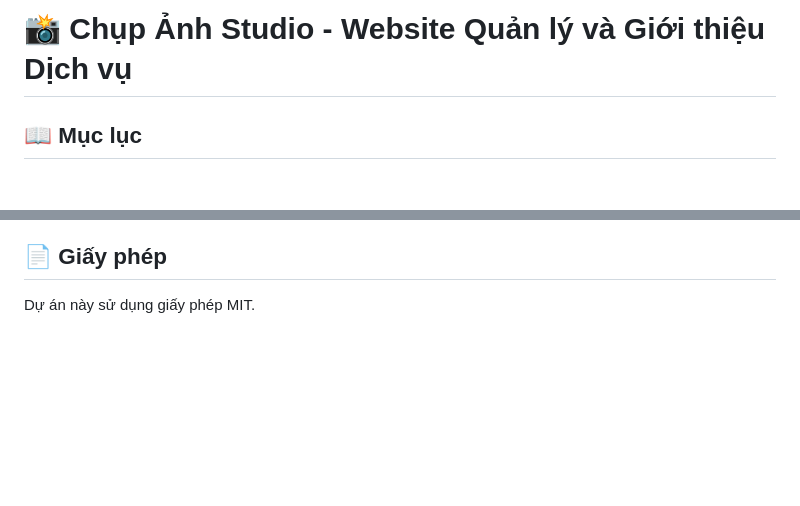
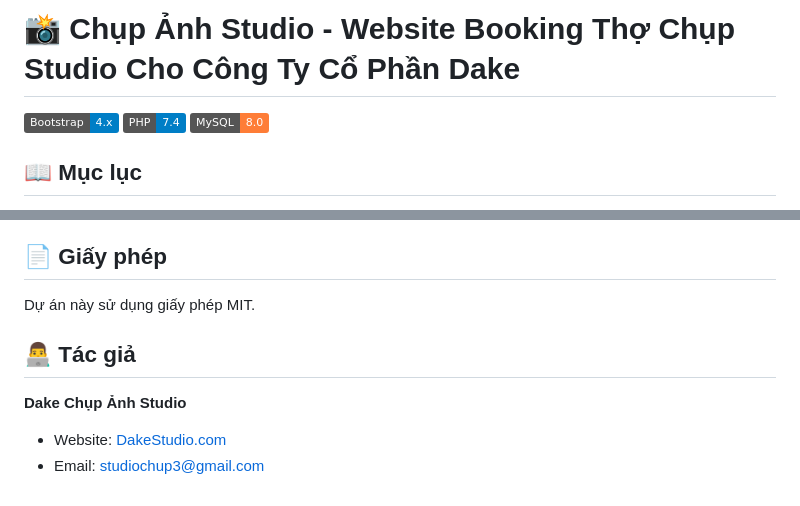
Before and after one commit to thuyphan120524-ops/ChupAnhStudio, a Markdown page: README.md, 2 parts joined by grey strips. Drawn GitHub-style; badges without logos; blank space fills up the shorter version.

```diff
--- a/README.md
+++ b/README.md
@@ -1,4 +1,8 @@
-# 📸 Chụp Ảnh Studio - Website Quản lý và Giới thiệu Dịch vụ
+# 📸 Chụp Ảnh Studio - Website Booking Thợ Chụp Studio Cho Công Ty Cổ Phần Dake
+
+![Bootstrap](https://img.shields.io/badge/Bootstrap-4.x-blue?style=flat&logo=bootstrap)
+![PHP](https://img.shields.io/badge/PHP-7.4-blue?style=flat&logo=php)
+![MySQL](https://img.shields.io/badge/MySQL-8.0-orange?style=flat&logo=mysql)
 
 ## 📖 Mục lục
 
@@ -193,3 +197,10 @@ Mọi đóng góp đều được hoan nghênh:
 ## 📄 Giấy phép
 
 Dự án này sử dụng giấy phép MIT.
+
+## 👨‍💻 Tác giả
+
+**Dake Chụp Ảnh Studio**
+
+- Website: [DakeStudio.com](https://DakeStudio.com)
+- Email: studiochup3@gmail.com
```
